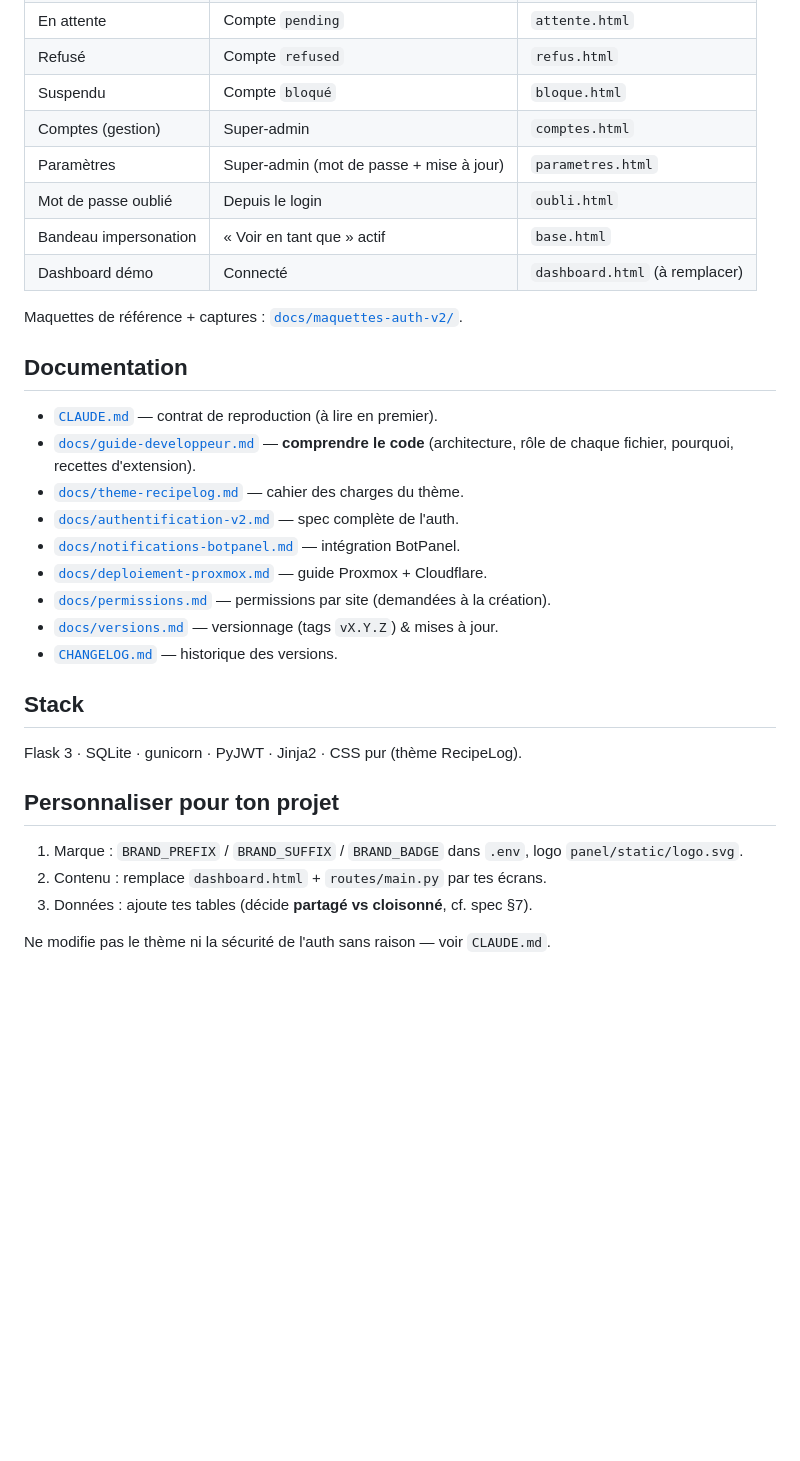
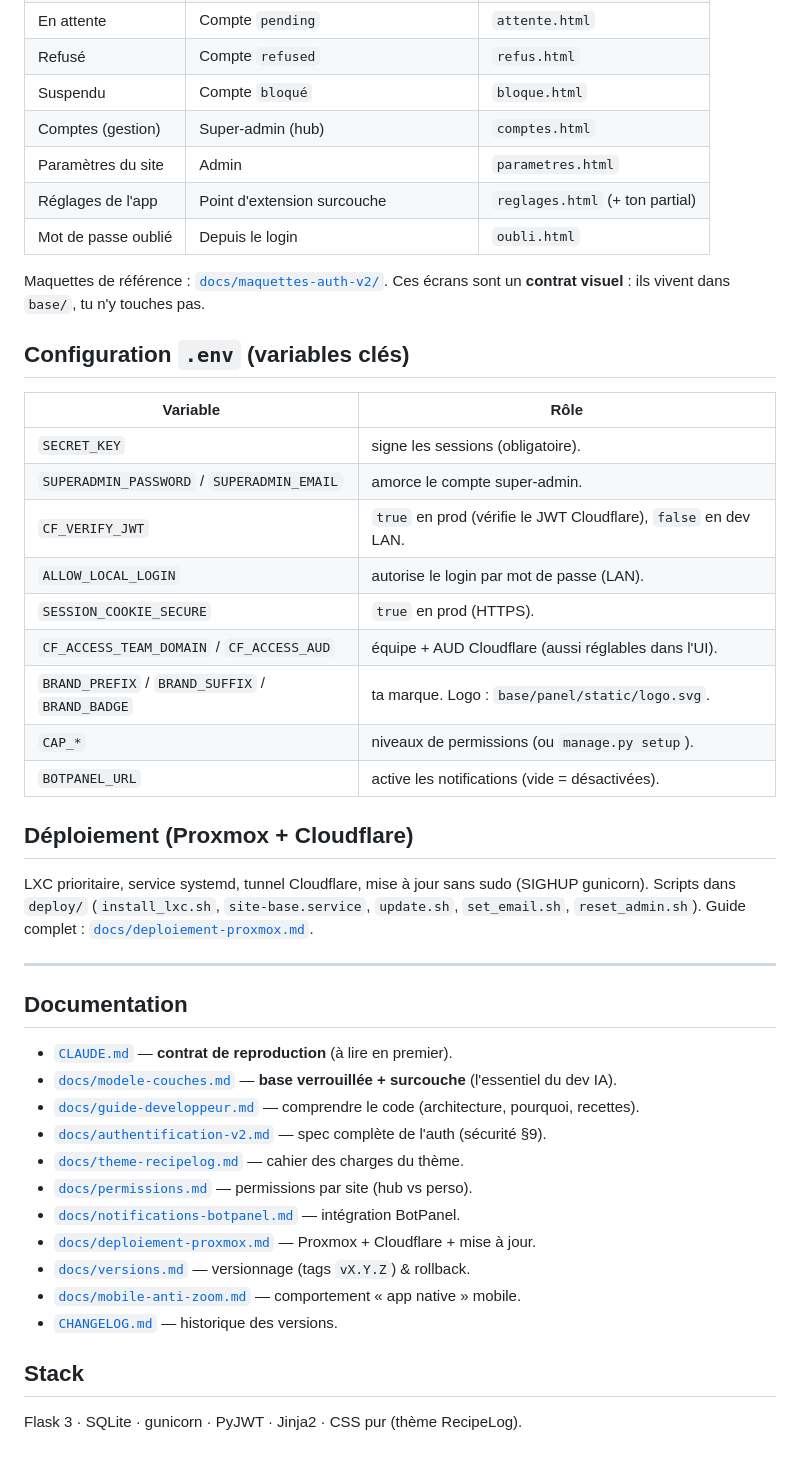
Before and after one commit to SuperNon0/Site-base, a Markdown page: README.md, the part around one of its changes. Rendered like a GitHub page; blank space fills up the shorter version.

```diff
--- a/README.md
+++ b/README.md
@@ -54,34 +177,51 @@ Sans Cloudflare en local, connecte-toi avec le `SUPERADMIN_PASSWORD` (accès LAN
 | En attente | Compte `pending` | `attente.html` |
 | Refusé | Compte `refused` | `refus.html` |
 | Suspendu | Compte `bloqué` | `bloque.html` |
-| Comptes (gestion) | Super-admin | `comptes.html` |
-| Paramètres | Super-admin (mot de passe + mise à jour) | `parametres.html` |
+| Comptes (gestion) | Super-admin (hub) | `comptes.html` |
+| Paramètres du site | Admin | `parametres.html` |
+| Réglages de l'app | Point d'extension surcouche | `reglages.html` (+ ton partial) |
 | Mot de passe oublié | Depuis le login | `oubli.html` |
-| Bandeau impersonation | « Voir en tant que » actif | `base.html` |
-| Dashboard démo | Connecté | `dashboard.html` (à remplacer) |
 
-Maquettes de référence + captures : [`docs/maquettes-auth-v2/`](docs/maquettes-auth-v2/).
+Maquettes de référence : [`docs/maquettes-auth-v2/`](docs/maquettes-auth-v2/). Ces
+écrans sont un **contrat visuel** : ils vivent dans `base/`, tu n'y touches pas.
+
+## Configuration `.env` (variables clés)
+
+| Variable | Rôle |
+|---|---|
+| `SECRET_KEY` | signe les sessions (obligatoire). |
+| `SUPERADMIN_PASSWORD` / `SUPERADMIN_EMAIL` | amorce le compte super-admin. |
+| `CF_VERIFY_JWT` | `true` en prod (vérifie le JWT Cloudflare), `false` en dev LAN. |
+| `ALLOW_LOCAL_LOGIN` | autorise le login par mot de passe (LAN). |
+| `SESSION_COOKIE_SECURE` | `true` en prod (HTTPS). |
+| `CF_ACCESS_TEAM_DOMAIN` / `CF_ACCESS_AUD` | équipe + AUD Cloudflare (aussi réglables dans l'UI). |
+| `BRAND_PREFIX` / `BRAND_SUFFIX` / `BRAND_BADGE` | ta marque. Logo : `base/panel/static/logo.svg`. |
+| `CAP_*` | niveaux de permissions (ou `manage.py setup`). |
+| `BOTPANEL_URL` | active les notifications (vide = désactivées). |
+
+## Déploiement (Proxmox + Cloudflare)
+
+LXC prioritaire, service systemd, tunnel Cloudflare, mise à jour sans sudo
+(SIGHUP gunicorn). Scripts dans `deploy/` (`install_lxc.sh`, `site-base.service`,
+`update.sh`, `set_email.sh`, `reset_admin.sh`). Guide complet :
+[`docs/deploiement-proxmox.md`](docs/deploiement-proxmox.md).
+
+---
 
 ## Documentation
 
-- [`CLAUDE.md`](CLAUDE.md) — contrat de reproduction (à lire en premier).
-- [`docs/guide-developpeur.md`](docs/guide-developpeur.md) — **comprendre le code** (architecture, rôle de chaque fichier, pourquoi, recettes d'extension).
+- [`CLAUDE.md`](CLAUDE.md) — **contrat de reproduction** (à lire en premier).
+- [`docs/modele-couches.md`](docs/modele-couches.md) — **base verrouillée + surcouche** (l'essentiel du dev IA).
+- [`docs/guide-developpeur.md`](docs/guide-developpeur.md) — comprendre le code (architecture, pourquoi, recettes).
+- [`docs/authentification-v2.md`](docs/authentification-v2.md) — spec complète de l'auth (sécurité §9).
 - [`docs/theme-recipelog.md`](docs/theme-recipelog.md) — cahier des charges du thème.
-- [`docs/authentification-v2.md`](docs/authentification-v2.md) — spec complète de l'auth.
+- [`docs/permissions.md`](docs/permissions.md) — permissions par site (hub vs perso).
 - [`docs/notifications-botpanel.md`](docs/notifications-botpanel.md) — intégration BotPanel.
-- [`docs/deploiement-proxmox.md`](docs/deploiement-proxmox.md) — guide Proxmox + Cloudflare.
-- [`docs/permissions.md`](docs/permissions.md) — permissions par site (demandées à la création).
-- [`docs/versions.md`](docs/versions.md) — versionnage (tags `vX.Y.Z`) & mises à jour.
+- [`docs/deploiement-proxmox.md`](docs/deploiement-proxmox.md) — Proxmox + Cloudflare + mise à jour.
+- [`docs/versions.md`](docs/versions.md) — versionnage (tags `vX.Y.Z`) & rollback.
+- [`docs/mobile-anti-zoom.md`](docs/mobile-anti-zoom.md) — comportement « app native » mobile.
 - [`CHANGELOG.md`](CHANGELOG.md) — historique des versions.
 
 ## Stack
 
 Flask 3 · SQLite · gunicorn · PyJWT · Jinja2 · CSS pur (thème RecipeLog).
-
-## Personnaliser pour ton projet
-
-1. Marque : `BRAND_PREFIX` / `BRAND_SUFFIX` / `BRAND_BADGE` dans `.env`, logo `panel/static/logo.svg`.
-2. Contenu : remplace `dashboard.html` + `routes/main.py` par tes écrans.
-3. Données : ajoute tes tables (décide **partagé vs cloisonné**, cf. spec §7).
-
-Ne modifie pas le thème ni la sécurité de l'auth sans raison — voir `CLAUDE.md`.
```
Also changed, not shown: other parts of README.md (+152 -29 lines).
